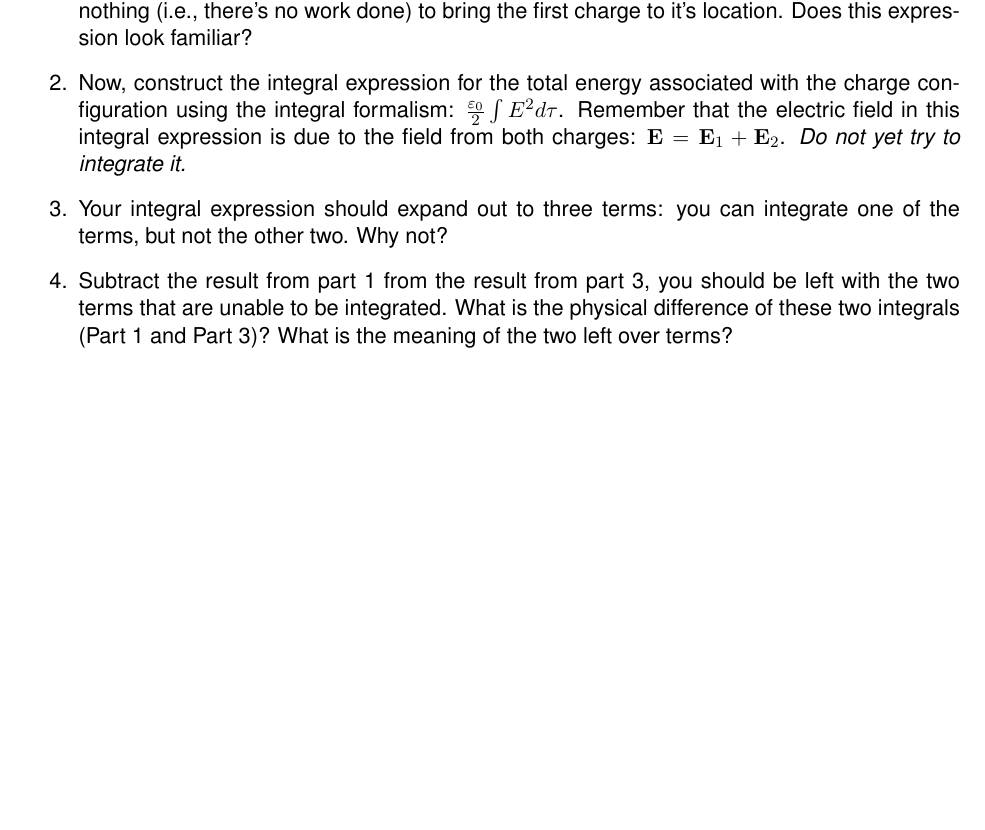
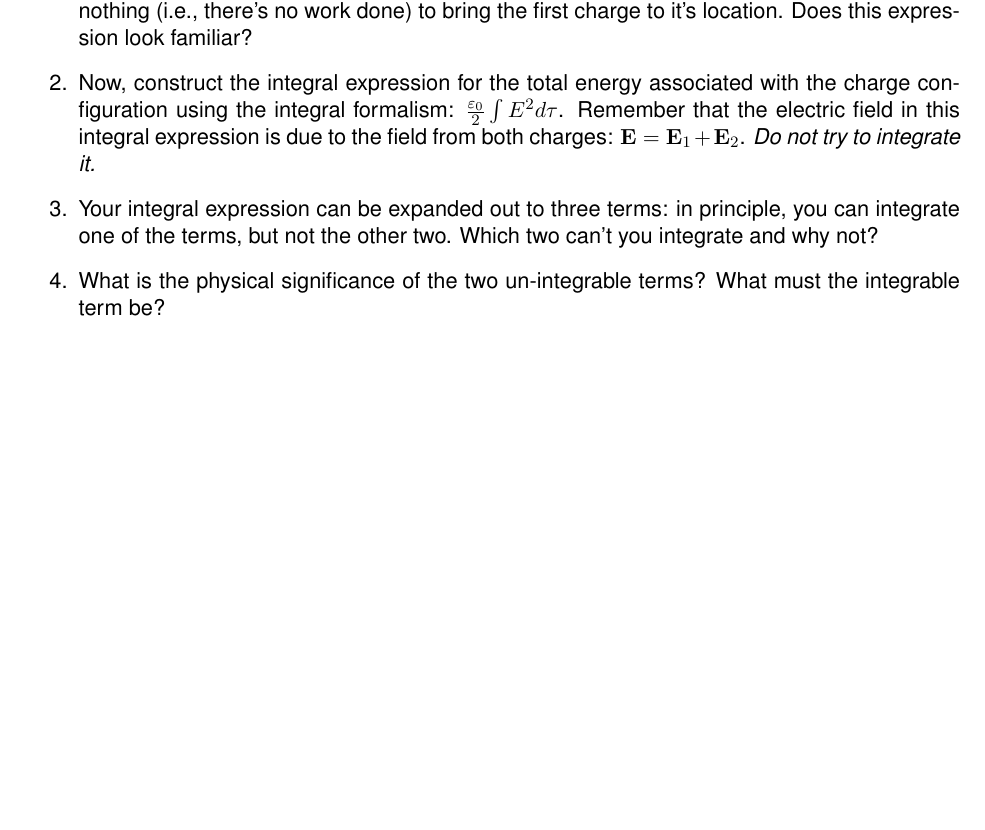
Before and after one commit to dannycab/phy481msu, a LaTeX problem sheet (assignments/homework4.tex): part of page 3 of 3, cut so that both start at the same text. Compiled offline with pdfLaTeX.

Commit message:
Fixed typo

```diff
--- a/assignments/homework4.tex
+++ b/assignments/homework4.tex
@@ -225,14 +225,13 @@ straddling the origin (i.e., one at \(r/2\) and the other at \(-r/2\)).
   \(\frac{\varepsilon_0}{2} \int E^2 d\tau\). Remember that the electric
   field in this integral expression is due to the field from both
   charges: \(\mathbf{E} = \mathbf{E}_1 + \mathbf{E}_2\). \emph{Do not
-  yet try to integrate it.}
+  try to integrate it.}
 \item
-  Your integral expression should expand out to three terms: you can
-  integrate one of the terms, but not the other two. Why not?
+  Your integral expression can be expanded out to three terms: in
+  principle, you can integrate one of the terms, but not the other two.
+  Which two can't you integrate and why not?
 \item
-  Subtract the result from part 1 from the result from part 3, you
-  should be left with the two terms that are unable to be integrated.
-  What is the physical difference of these two integrals (Part 1 and
-  Part 3)? What is the meaning of the two left over terms?
+  What is the physical significance of the two un-integrable terms? What
+  must the integrable term be?
 \end{enumerate}
 \end{document}
```
Also changed, not shown: assignments/homework4.md (+3 -3 lines), assignments/homework4.pdf.
